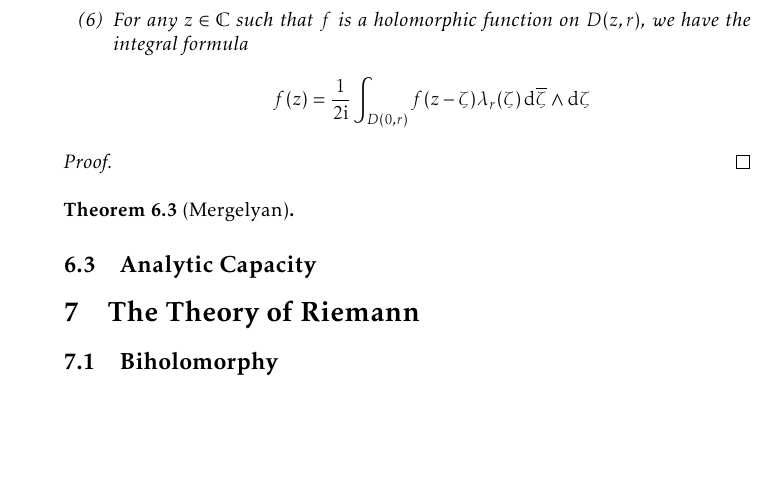
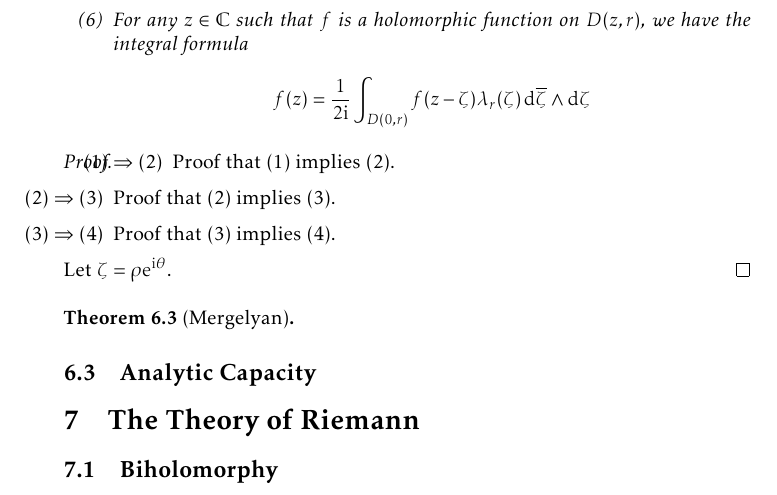
Before and after one commit to slipperking/complex-analysis-latex, a LaTeX document (main.tex): part of page 148 of 185, cut so that both start at the same text, the shorter picture padded with empty space. Compiled offline with pdfLaTeX.

Commit message:
overleaf_to_git (Thu Sep 11 23:23:54 2025 -0700): update main.tex from r21324 to r21326

```diff
--- a/main.tex
+++ b/main.tex
@@ -3415,7 +3416,12 @@ As we have previously seen, there is a prevalent notion in complex analysis that
     \end{enumerate}
 \end{lemma}
 \begin{proof}
-
+    \begin{enumerate}
+        \item[(1) $\Rightarrow$ (2)] Proof that (1) implies (2).
+        \item[(2) $\Rightarrow$ (3)] Proof that (2) implies (3).
+        \item[(3) $\Rightarrow$ (4)] Proof that (3) implies (4).
+    \end{enumerate}
+    Let \(\zeta=\rho\ee^{\ii\theta}\).
 \end{proof}
 \begin{theorem}[Mergelyan]\label{thm:mergelyan}
 
```
Also changed, not shown: main.tex (9 more changed lines).
